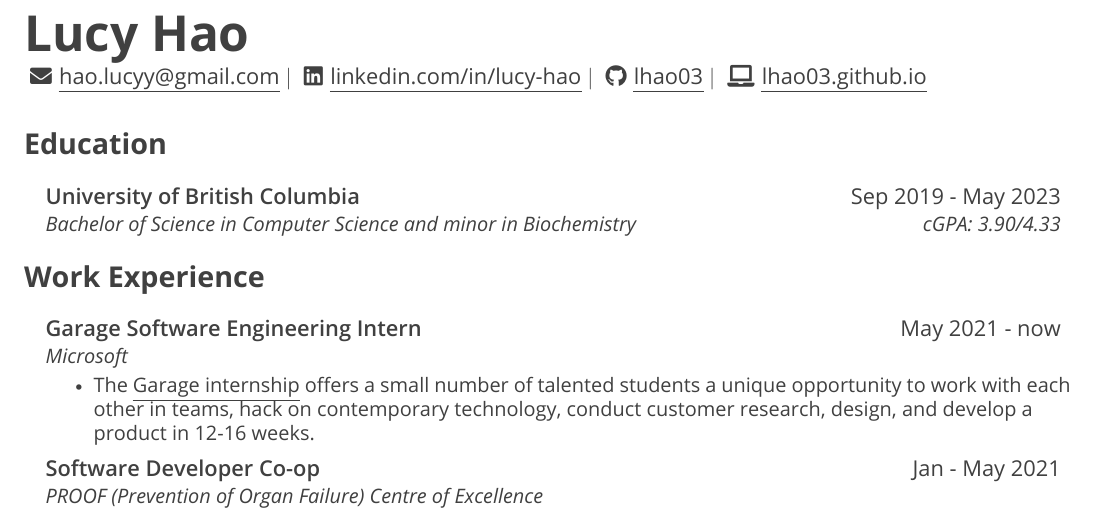
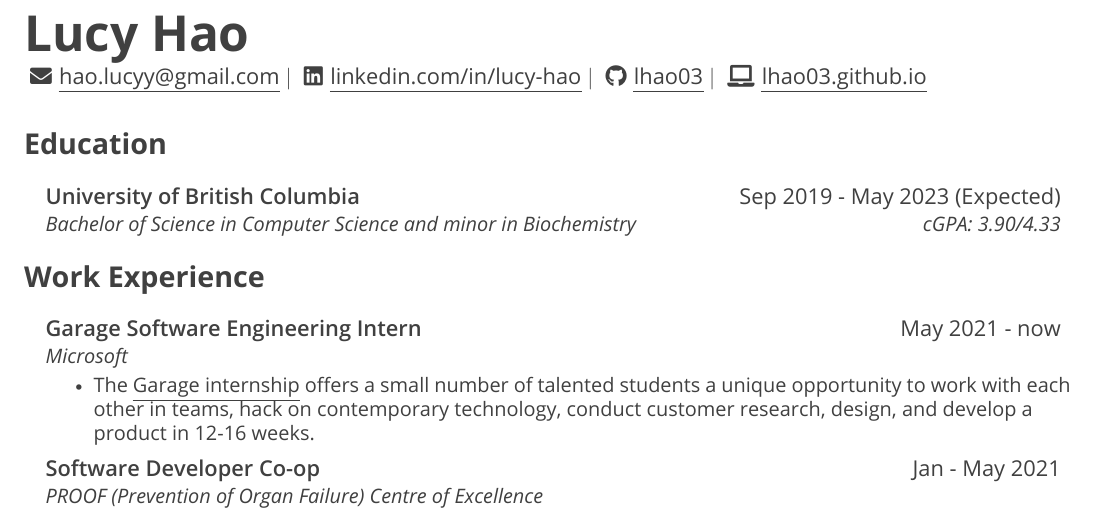
Before and after one commit to lhao03/resume, a LaTeX CV (swe-resume.tex): part of the page, cut so that both start at the same text. Compiled offline with XeLaTeX.

Commit message:
add expected

```diff
--- a/swe-resume.tex
+++ b/swe-resume.tex
@@ -175,7 +175,7 @@ UprightFont = OpenSans-SemiBold
 \section{Education}
 \resumeSubHeadingListStart
 \resumeSubheading
-{University of British Columbia}{ Sep 2019 - May 2023}
+{University of British Columbia}{ Sep 2019 - May 2023 (Expected)}
 {Bachelor of Science in Computer Science and minor in Biochemistry}{ cGPA: 3.90/4.33}
 \resumeSubHeadingListEnd
 
```
Also changed, not shown: swe-resume.pdf.
